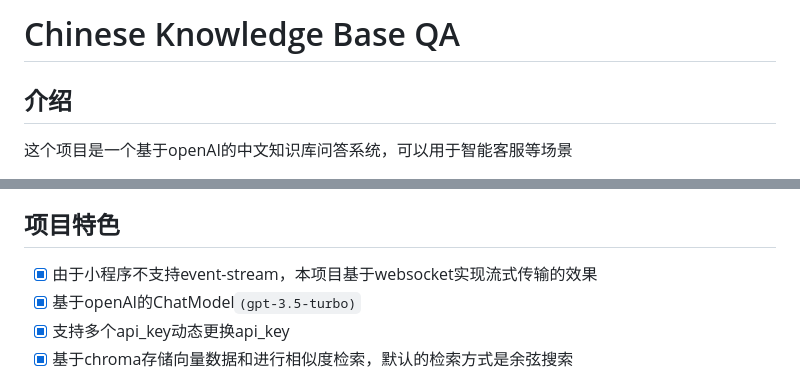
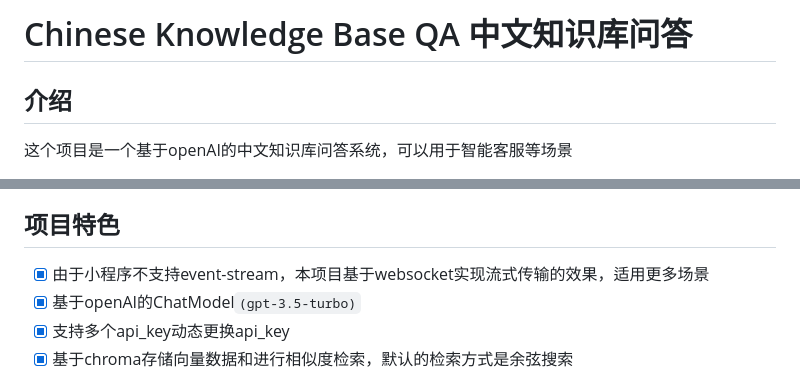
Before and after one commit to kjhuanhao/Chinese-Knowledge-Base-QA, a Markdown page: README.md, 2 parts joined by grey strips. Drawn GitHub-style.

Commit message:
更改项目名称

```diff
--- a/README.md
+++ b/README.md
@@ -1,4 +1,4 @@
-# Chinese Knowledge Base QA
+# Chinese Knowledge Base QA 中文知识库问答
 
 ## 介绍
 这个项目是一个基于openAI的中文知识库问答系统，可以用于智能客服等场景
@@ -16,7 +16,7 @@
 - csv
 
 ## 项目特色
-- [x] 由于小程序不支持event-stream，本项目基于websocket实现流式传输的效果
+- [x] 由于小程序不支持event-stream，本项目基于websocket实现流式传输的效果，适用更多场景
 - [x] 基于openAI的ChatModel`(gpt-3.5-turbo)`
 - [x] 支持多个api_key动态更换api_key
 - [x] 基于chroma存储向量数据和进行相似度检索，默认的检索方式是余弦搜索
```
